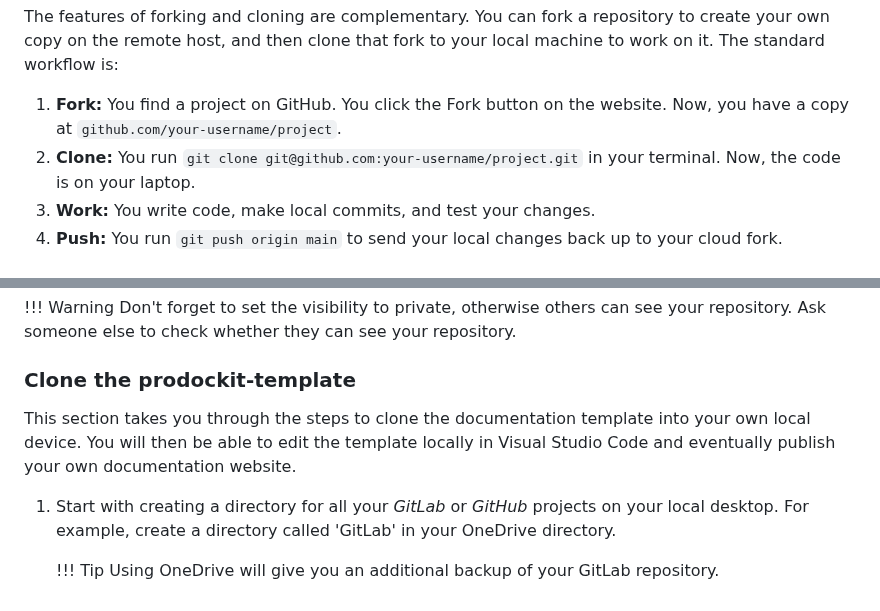
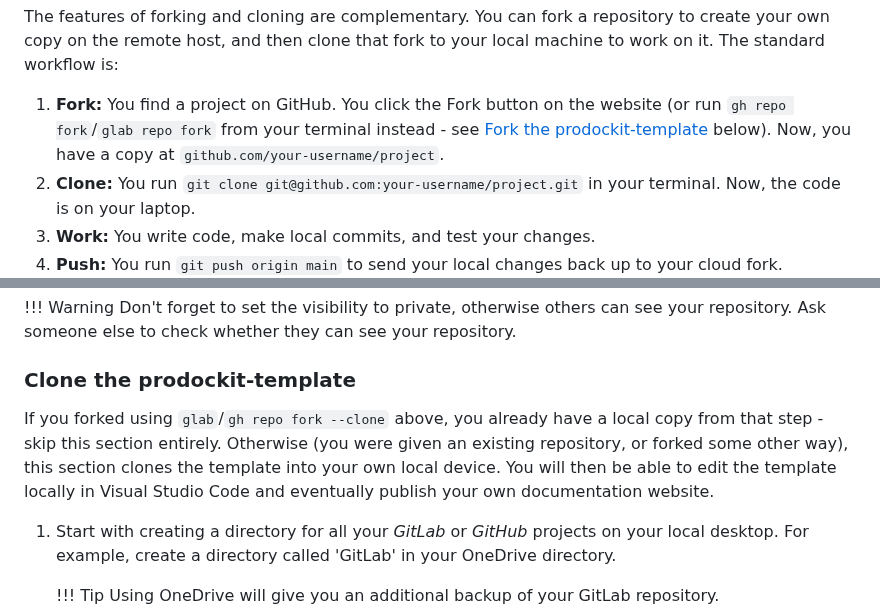
Before and after one commit to buckwem/prodockit-userguide, a Markdown page: docs/installtooling.md, 2 parts joined by grey strips. Drawn GitHub-style.

```diff
--- a/docs/installtooling.md
+++ b/docs/installtooling.md
@@ -359,7 +359,7 @@ Fork and Clone Comparison at a Glance
 
 The features of forking and cloning are complementary. You can fork a repository to create your own copy on the remote host, and then clone that fork to your local machine to work on it. The standard workflow is:
 
-1. **Fork:** You find a project on GitHub. You click the Fork button on the website. Now, you have a copy at `github.com/your-username/project`.
+1. **Fork:** You find a project on GitHub. You click the Fork button on the website (or run `gh repo fork`/`glab repo fork` from your terminal instead - see [Fork the prodockit-template](#fork-the-prodockit-template) below). Now, you have a copy at `github.com/your-username/project`.
 2. **Clone:** You run `git clone git@github.com:your-username/project.git` in your terminal. Now, the code is on your laptop.
 3. **Work:** You write code, make local commits, and test your changes.
 4. **Push:** You run `git push origin main` to send your local changes back up to your cloud fork.
@@ -411,7 +437,7 @@ You may already have a GitLab or GitHub repository containing a Zensical templat
 
 ### Clone the prodockit-template
 
-This section takes you through the steps to clone the documentation template into your own local device. You will then be able to edit the template locally in Visual Studio Code and eventually publish your own documentation website.
+If you forked using `glab`/`gh repo fork --clone` above, you already have a local copy from that step - skip this section entirely. Otherwise (you were given an existing repository, or forked some other way), this section clones the template into your own local device. You will then be able to edit the template locally in Visual Studio Code and eventually publish your own documentation website.
 
 1. Start with creating a directory for all your *GitLab* or *GitHub* projects on your local desktop. For example, create a directory called 'GitLab' in your OneDrive directory.
 
```
Also changed, not shown: other parts of docs/installtooling.md (+49 -23 lines), docs/startediting.md (+1 -1 lines).
